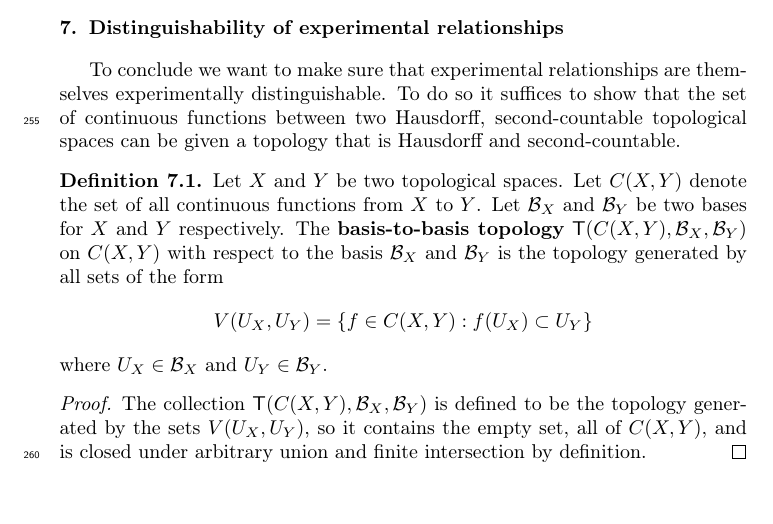
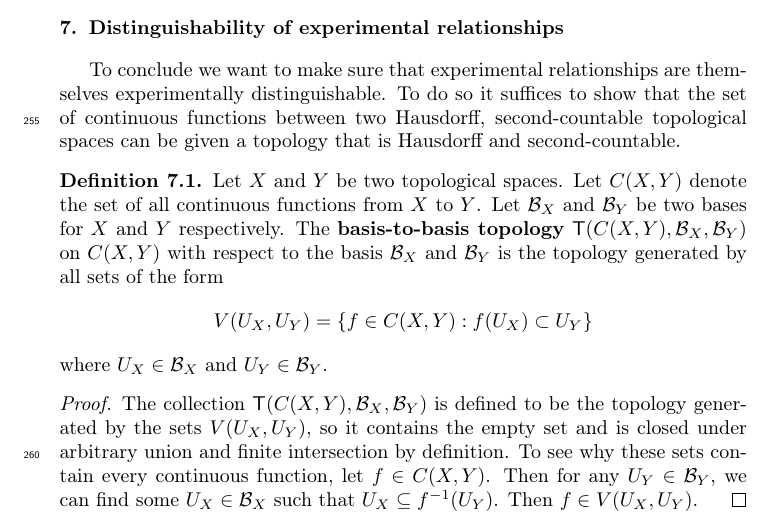
Before and after one commit to assumptionsofphysics/assumptionsofphysics, a LaTeX paper (Articles/TopologyAndExperimentalDistinguishability/article.tex): part of page 8 of 10, cut so that both start at the same text. Compiled offline with pdfLaTeX.

Commit message:
Finished proof for basis-to-basis topology

```diff
--- a/Articles/TopologyAndExperimentalDistinguishability/article.tex
+++ b/Articles/TopologyAndExperimentalDistinguishability/article.tex
@@ -319,7 +319,7 @@ where $U_X \in \mathcal{B}_X$ and $U_Y \in \mathcal{B}_Y$.
 \end{defn}
 
 \begin{proof}
-	The collection $\mathsf{T}(C(X,Y), \mathcal{B}_X, \mathcal{B}_Y)$ is defined to be the topology generated by the sets $V(U_X,U_Y)$, so it contains the empty set, all of $C(X,Y)$, and is closed under arbitrary union and finite intersection by definition.
+	The collection $\mathsf{T}(C(X,Y), \mathcal{B}_X, \mathcal{B}_Y)$ is defined to be the topology generated by the sets $V(U_X,U_Y)$, so it contains the empty set and is closed under arbitrary union and finite intersection by definition. To see why these sets contain every continuous function, let $f\in C(X,Y)$. Then for any $U_Y\in \mathcal{B}_Y$, we can find some $U_X\in \mathcal{B}_X$ such that $U_X\subseteq f^{-1}(U_Y)$. Then $f\in V(U_X,U_Y)$.
 \end{proof}
 
 \begin{prop}
```
